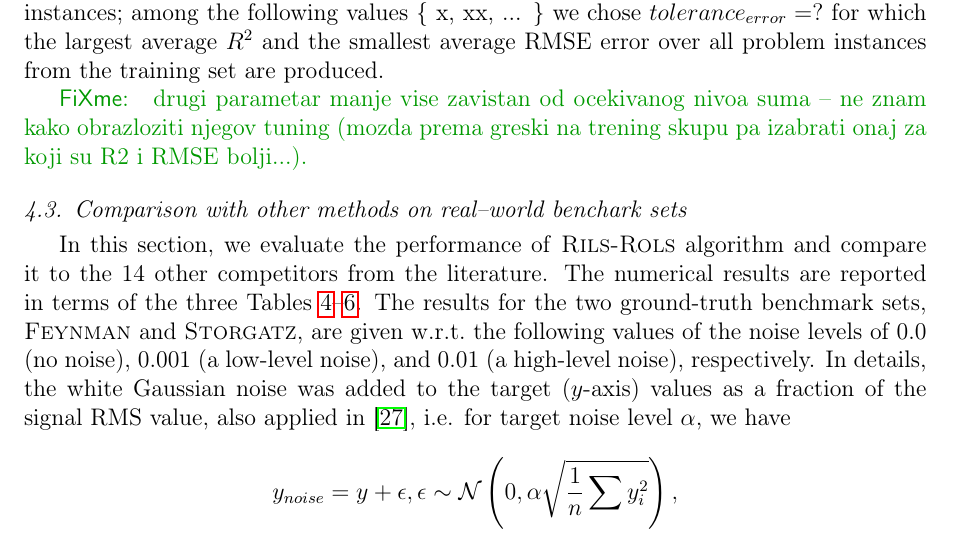
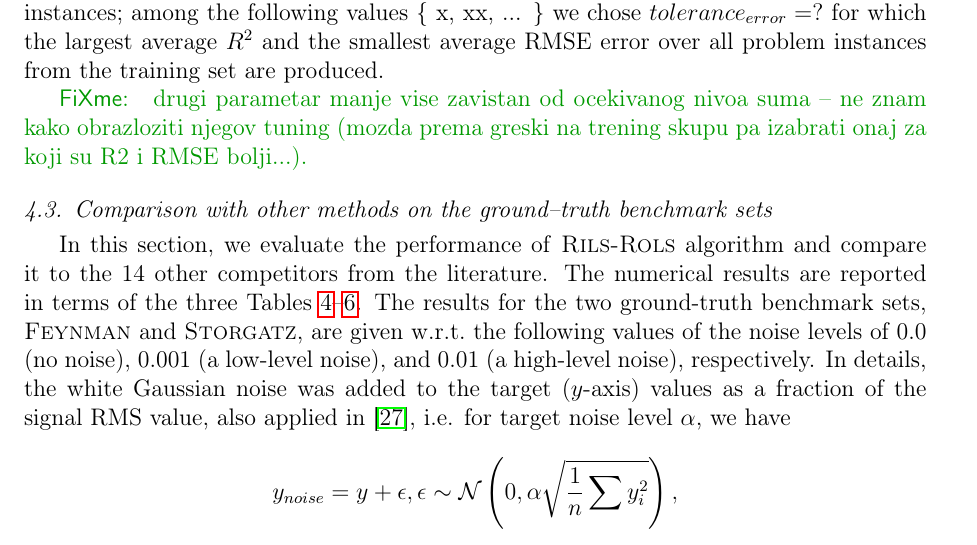
Before and after one commit to kartelj/rils-rols, a LaTeX paper (paper_resources/doc/paper.tex): part of page 15 of 33, cut so that both start at the same text. Compiled offline with pdfLaTeX.

Commit message:
minor fix

```diff
--- a/paper_resources/doc/paper.tex
+++ b/paper_resources/doc/paper.tex
@@ -615,7 +615,7 @@ The \textsc{Rils}-\textsc{Rols} algorithm employs just two parameters that need
 \fxnote{ drugi parametar manje vise zavistan od ocekivanog
 	nivoa suma -- ne znam kako obrazloziti njegov tuning (mozda prema greski na trening skupu pa izabrati onaj za koji su R2 i RMSE bolji...). }
 
-\subsection{Comparison with other methods on real--world benchark sets}
+\subsection{Comparison with other methods on the   ground--truth benchmark sets}
 In this section, we evaluate the performance of \textsc{Rils-Rols} algorithm and compare it to the 14 other competitors from the literature. The numerical results are reported in terms of the three Tables~\ref{tab:comp_noise0}--\ref{tab:comp_noise001}. The results for the two ground-truth benchmark sets, \textsc{Feynman} and \textsc{Storgatz}, are given w.r.t.\   the following values of the noise levels of 0.0 (no noise), 0.001 (a low-level noise), and 0.01 (a high-level noise), respectively. In details, the white Gaussian noise was added to the target ($y$-axis) values as a fraction of the signal RMS value, also applied in~\cite{la2021contemporary}, i.e. for target noise level $\alpha$, we have
 $$ y_{noise} = y + \epsilon, \epsilon \sim \mathcal{N}\left(0, \alpha \sqrt{\frac{1}{n} \sum {y_i^2}}\right),$$
 where $n$ relates to the number of items in the input data.
```
